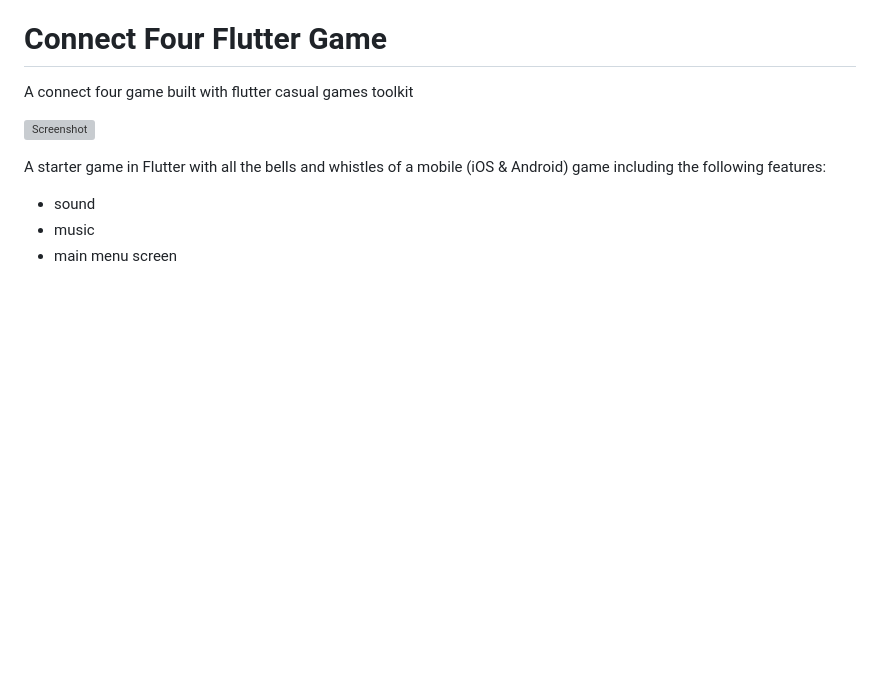
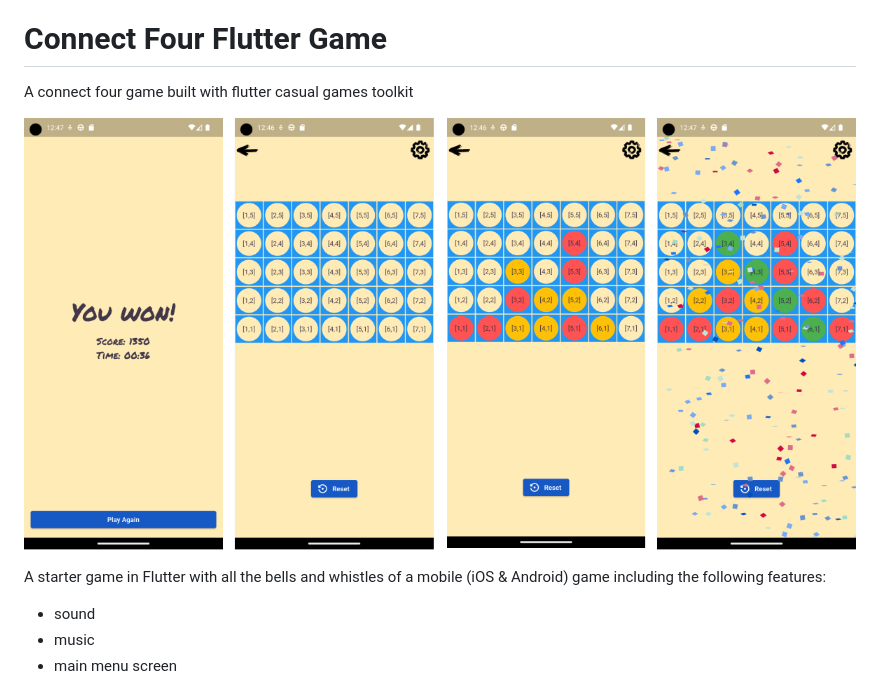
Before and after one commit to AceLords-Apps-Gaming/Connect-Four, a Markdown page: README.md, the part around the change. Rendered like a GitHub page; blank space fills up the shorter version; grey boxes are pictures that could not be loaded.

Commit message:
docs: udpated readme

```diff
--- a/README.md
+++ b/README.md
@@ -1,7 +1,7 @@
 # Connect Four Flutter Game
 A connect four game built with flutter casual games toolkit
 
-![Screenshot](screenshot-c4.png)
+![Screenshot](screenshot-c4.jpg)
 
 
 A starter game in Flutter with all the bells and whistles
```
